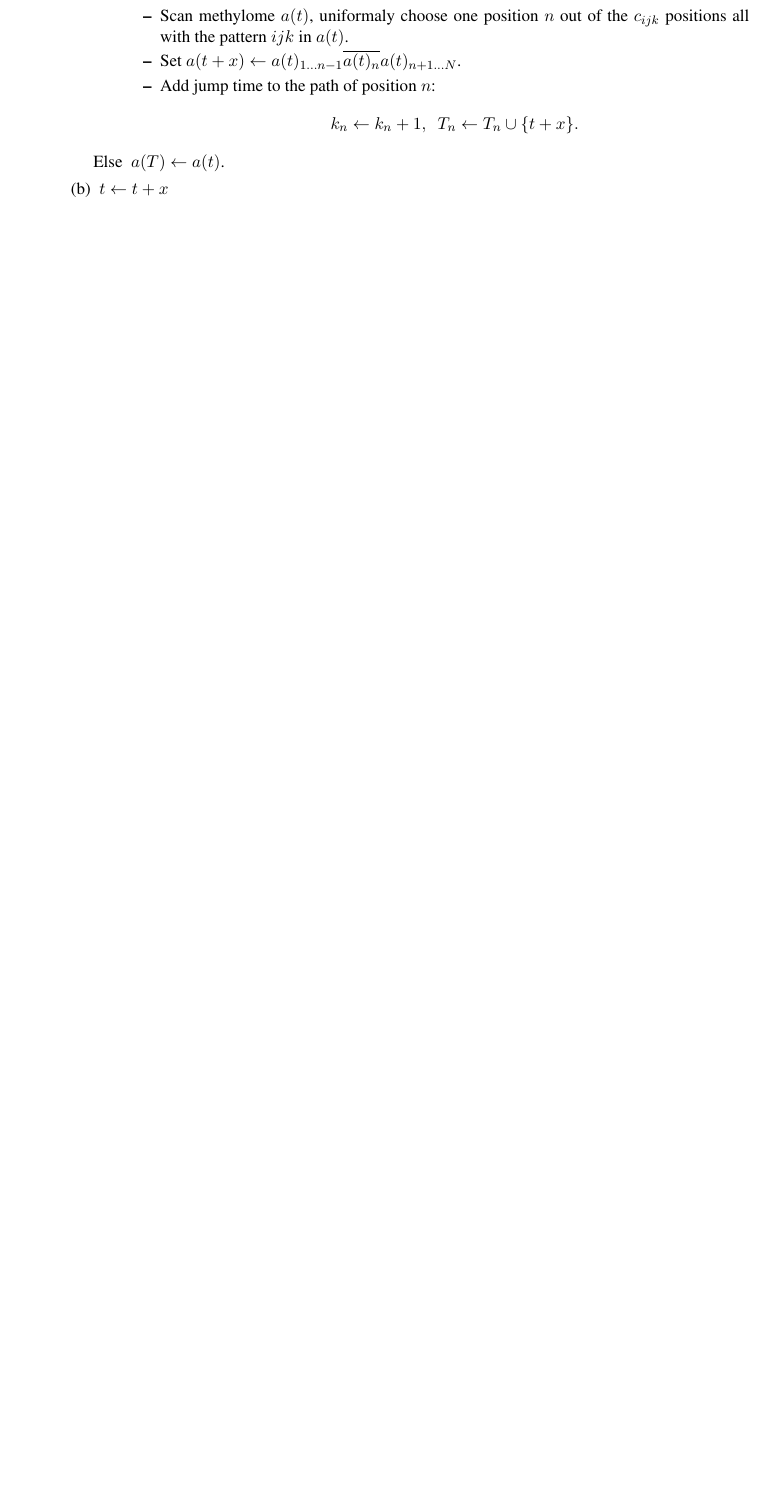
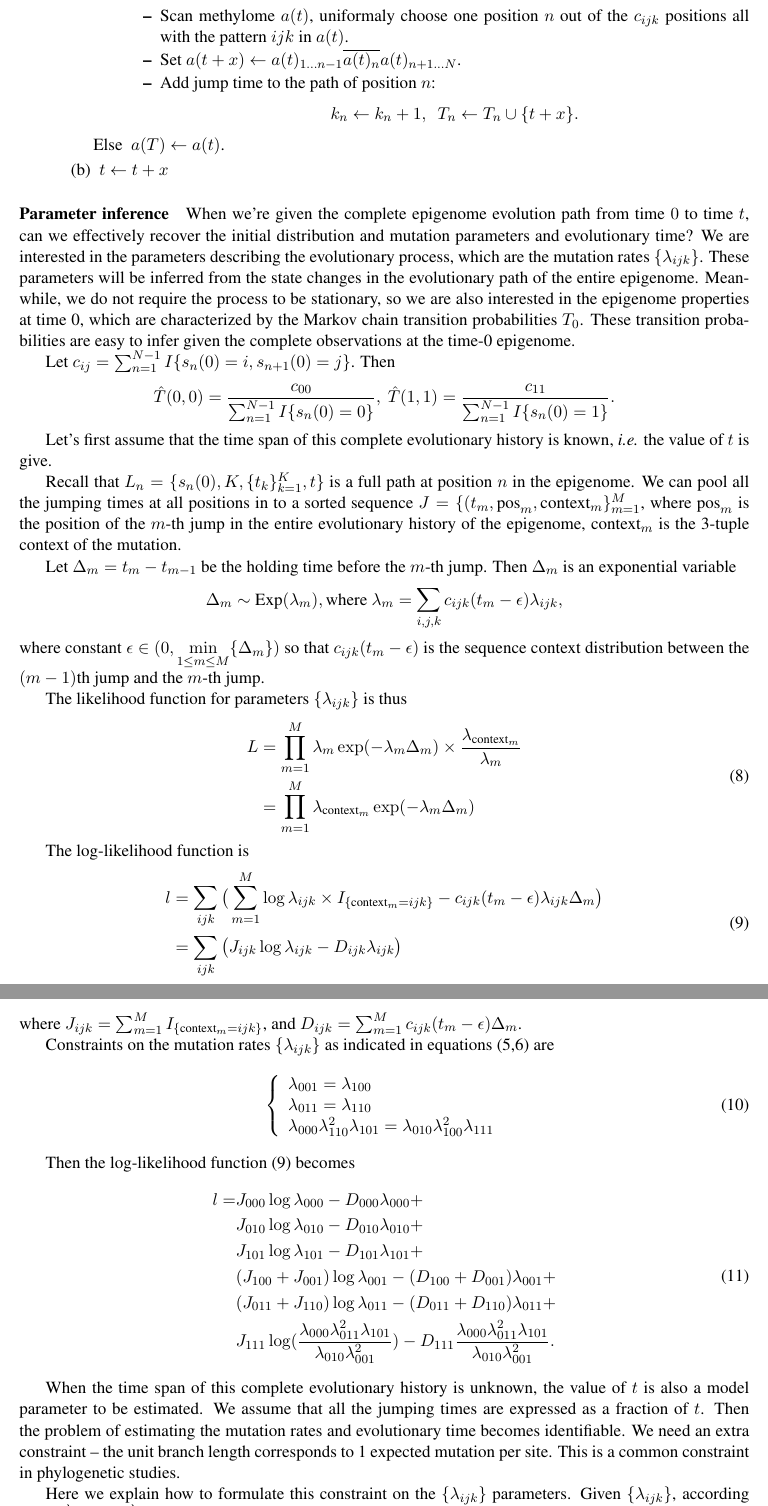
Before and after one commit to smithlabcode/epievo, a LaTeX document (doc/SimulationScheme.tex): part of page 4 of 4 before the commit and two parts of pages 4 and 5 of 5 after it, the two joined at a grey line, cut so that both start at the same text, the shorter picture padded with empty space. Compiled offline with pdfLaTeX.

Commit message:
Add model inference from complete data

```diff
--- a/doc/SimulationScheme.tex
+++ b/doc/SimulationScheme.tex
@@ -1,8 +1,10 @@
 \documentclass[11pt]{article}
 
-\usepackage{fullpage,times,namedplus,pgf, amsmath}
+\usepackage{fullpage,times,namedplus,pgf}
+\usepackage{amsmath,amssymb}
 \usepackage{kbordermatrix}% http://www.hss.caltech.edu/~kcb/TeX/kbordermatrix.sty
 \DeclareMathOperator*{\argmax}{arg\,max}
+\DeclareMathOperator{\E}{\mathbb{E}}
 
 \newcommand{\myroot}{\ensuremath{\mathrm{root}}}
 
@@ -251,3 +253,92 @@ that the initial methylome is $a(0)$:
   \end{enumerate}
 \end{enumerate}
 
+\paragraph{Parameter inference} When we're given the complete
+epigenome evolution path from time $0$ to time $t$, can we effectively
+recover the initial distribution and mutation parameters and
+evolutionary time? We are interested in the parameters describing the
+evolutionary process, which are the mutation rates
+$\{\lambda_{ijk}\}$. These parameters will be inferred from the state
+changes in the evolutionary path of the entire epigenome. Meanwhile,
+we do not require the process to be stationary, so we are also
+interested in the epigenome properties at time 0, which are
+characterized by the Markov chain transition probabilities
+$T_{0}$. These transition probabilities are easy to infer given the
+complete observations at the time-0 epigenome.
+
+Let $c_{ij} = \sum_{n=1}^{N-1}I\{s_n(0) =i, s_{n+1}(0)=j\}$. Then
+\[ \hat{T}(0, 0) = \frac{c_{00}}{\sum_{n=1}^{N-1}I\{s_n(0) = 0\}}, ~
+\hat{T}(1,1) = \frac{c_{11}}{\sum_{n=1}^{N-1}I\{s_n(0) = 1\}}.
+\]
+
+Let's first assume that the time span of this complete evolutionary
+history is known, \textit{i.e.} the value of $t$ is give.
+
+Recall that $L_n = \{s_n(0), K, \{t_k\}_{k=1}^K, t\}$ is a full path
+at position $n$ in the epigenome. We can pool all the jumping times at
+all positions in to a sorted sequence $J = \{(t_m, \text{pos}_m,
+\text{context}_m \}_{m=1}^{M}$, where $\text{pos}_m$ is the position of the
+$m$-th jump in the entire evolutionary history of the epigenome,
+$\text{context}_m$ is the 3-tuple context of the mutation.
+
+Let $\Delta_m = t_m - t_{m-1}$ be the holding time before the $m$-th
+jump. Then $\Delta_m$ is an exponential variable
+\[
+\Delta_m \sim \text{Exp}(\lambda_m), \text{where } \lambda_m = \sum\limits_{i,j,k}c_{ijk}(t_m - \epsilon)\lambda_{ijk},
+\]
+where constant $\epsilon \in (0, \min\limits_{1\le m \le M}\{\Delta_{m}\})$ so that $c_{ijk}(t_m - \epsilon)$ is the
+sequence context distribution between the $(m-1)$th jump and the $m$-th jump.
+
+The likelihood function for parameters $\{\lambda_{ijk}\}$ is thus
+\begin{equation}
+\begin{aligned}
+L &= \prod\limits_{m=1}^{M} \lambda_m \exp(-\lambda_m\Delta_m) \times \frac{\lambda_{\text{context}_m}}{\lambda_m} \\
+&=\prod\limits_{m=1}^{M}\lambda_{\text{context}_m}\exp(-\lambda_m\Delta_m)
+\end{aligned}
+\end{equation}
+
+The log-likelihood function is
+\begin{equation}\label{eqn:loglik1}
+\begin{aligned}
+l & = \sum\limits_{ijk} \big( \sum_{m=1}^M{\log\lambda_{ijk}\times I_{\{ \text{context}_m = ijk\}} - c_{ijk}(t_m-\epsilon)\lambda_{ijk}\Delta_m } \big) \\
+& = \sum\limits_{ijk} \big(J_{ijk}\log\lambda_{ijk}-  D_{ijk}\lambda_{ijk} \big)
+\end{aligned}
+\end{equation}
+where $J_{ijk} = \sum_{m=1}^M I_{\{\text{context}_m = ijk\}}$, and $D_{ijk} = \sum_{m=1}^Mc_{ijk}(t_m-\epsilon)\Delta_m$.
+
+Constraints on the mutation rates $\{\lambda_{ijk}\}$ as indicated in
+equations (\ref{eqn:Gamma},\ref{eqn:constraint}) are
+\begin{equation}\label{eqn:constraints}
+\left\{
+  \begin{array}{ll}
+    \lambda_{001} = \lambda_{100}\\
+    \lambda_{011} = \lambda_{110}\\
+    \lambda_{000}\lambda_{110}^2\lambda_{101} = \lambda_{010}\lambda_{100}^2\lambda_{111}
+  \end{array}
+\right.
+\end{equation}
+
+Then the log-likelihood function (\ref{eqn:loglik1}) becomes
+\begin{equation}\label{eqn:loglik2}
+\begin{aligned}
+l = & J_{000}\log\lambda_{000} - D_{000}\lambda_{000} + \\
+& J_{010}\log\lambda_{010} - D_{010}\lambda_{010} + \\
+& J_{101}\log\lambda_{101} - D_{101}\lambda_{101} + \\
+& (J_{100} + J_{001})\log\lambda_{001} - (D_{100}+D_{001})\lambda_{001} +  \\
+& (J_{011} + J_{110})\log\lambda_{011} - (D_{011}+D_{110})\lambda_{011} +  \\
+& J_{111}\log(\frac{\lambda_{000}\lambda_{011}^2\lambda_{101}}{\lambda_{010}\lambda_{001}^2}) - D_{111}\frac{\lambda_{000}\lambda_{011}^2\lambda_{101}}{\lambda_{010}\lambda_{001}^2}.
+\end{aligned}
+\end{equation}
+
+When the time span of this complete evolutionary history is unknown,
+the value of $t$ is also a model parameter to be estimated. We assume
+that all the jumping times are expressed as a fraction of $t$. Then
+the problem of estimating the mutation rates and evolutionary time
+becomes identifiable. We need an extra constraint -- the unit branch
+length corresponds to 1 expected mutation per site. This is a common
+constraint in phylogenetic studies.
+
+Here we explain how to formulate this constraint on the
+$\{\lambda_{ijk}\}$ parameters. Given $\{\lambda_{ijk}\}$, according
+to (\ref{eqn:rel}) $\frac{\lambda_{010}}{\lambda_{000}}$ and
+$\frac{\lambda_{001}}{\lambda_{011}}$ can uniquely determine the
@@ -253,0 +356 @@ that the initial methylome is $a(0)$:
+\begin{equation}\label{eqn:tidentifiable}
```
Also changed, not shown: doc/SimulationScheme.pdf, doc/SimulationScheme.tex (37 more changed lines).
